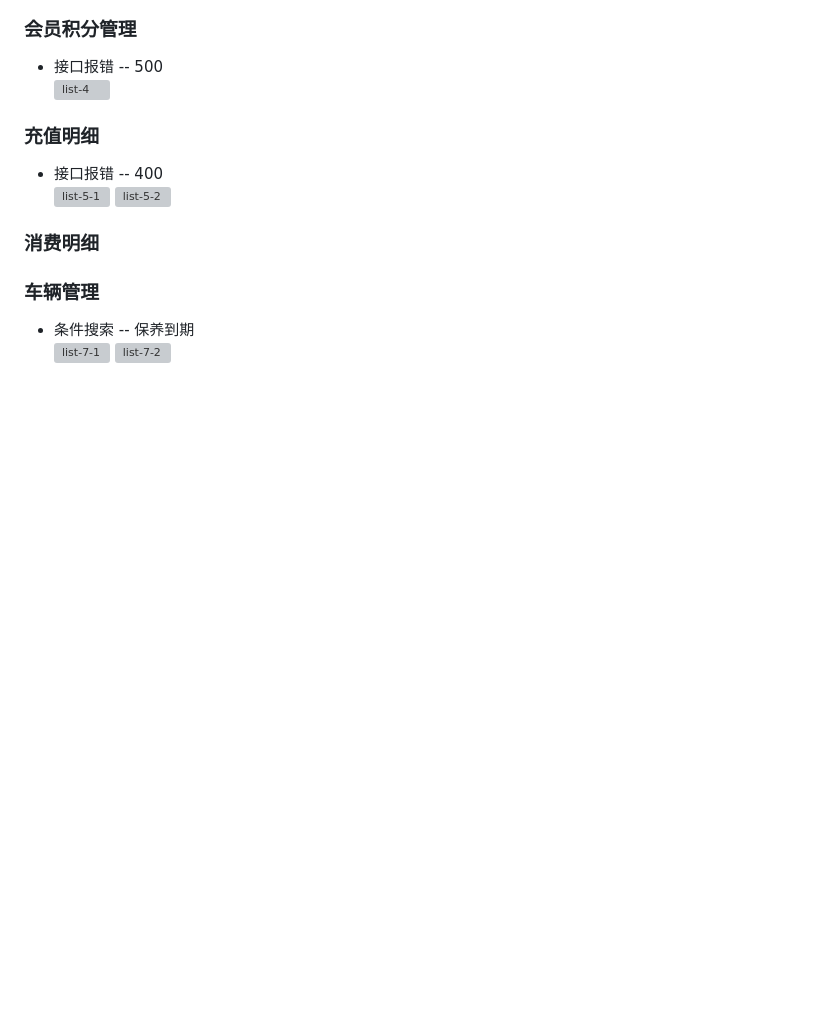
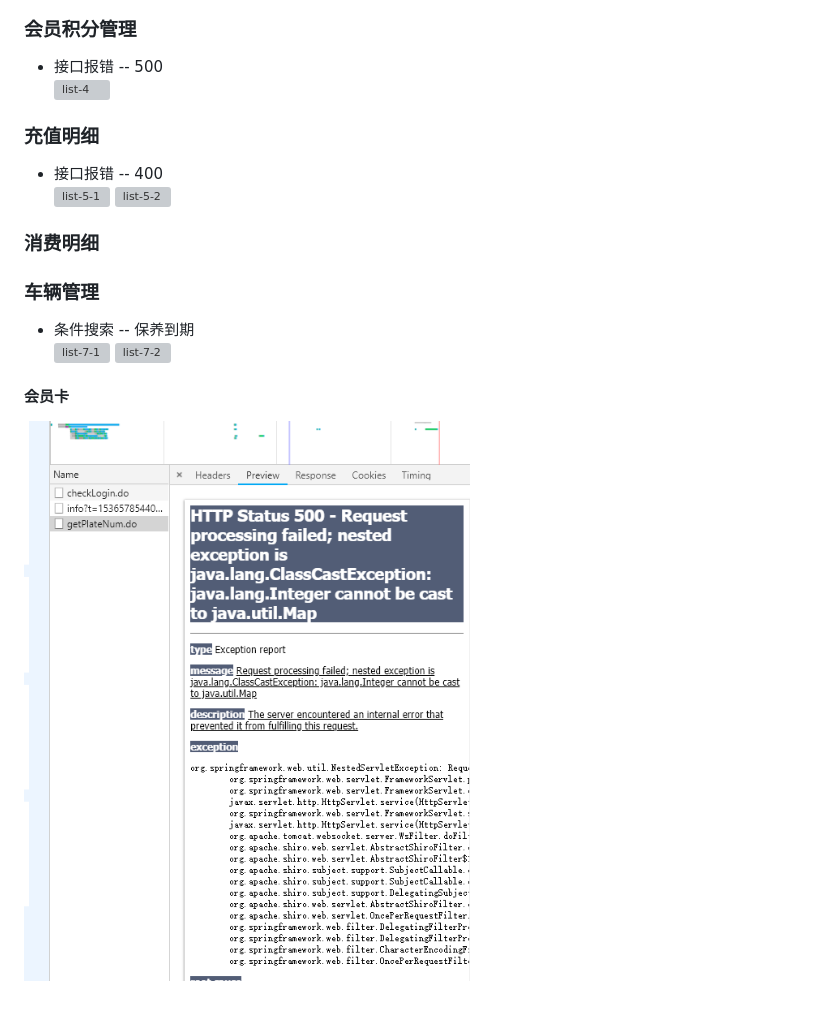
Before and after one commit to stack-wuh/test_doctor, a Markdown page: docs/2018-09-10.readme.md, the part around the change. Rendered like a GitHub page; pictures changed too: docs/imgs/2018-09-10/list-8.jpg (added); blank space fills up the shorter version; grey boxes are pictures that could not be loaded.

Commit message:
2018-09-10-diff[更新开发文档至车辆管理/会员卡]

```diff
--- a/docs/2018-09-10.readme.md
+++ b/docs/2018-09-10.readme.md
@@ -26,3 +26,6 @@
 + 条件搜索 -- 保养到期
 ![list-7-1](imgs/2018-09-10/list-7-1.jpg)
 ![list-7-2](imgs/2018-09-10/list-7-2.jpg)
+
+#### 会员卡
+![list-1](imgs/2018-09-10/list-8.jpg)
```
